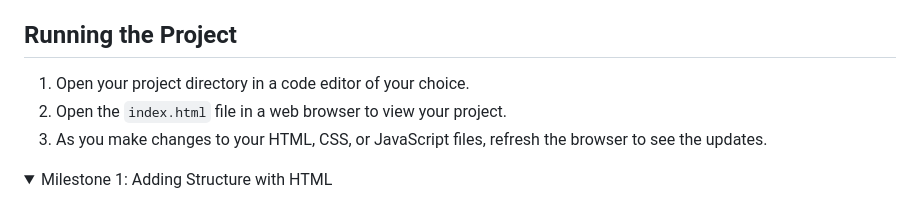
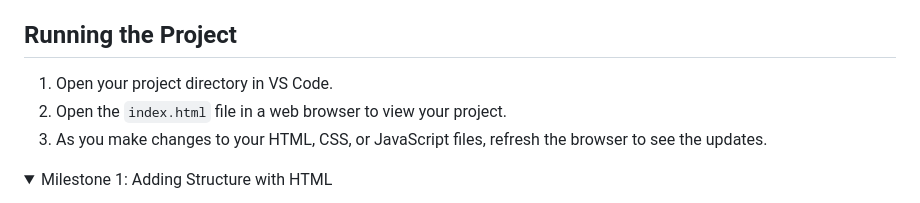
Before and after one commit to codepath/site-unit2-project1-music-playlist-creator-exemplar, a Markdown page: Instructions.md, the part around the change. Drawn GitHub-style; folded sections open.

Commit message:
change to VS Code

```diff
--- a/Instructions.md
+++ b/Instructions.md
@@ -119,7 +119,7 @@ The goal for this milestone is to cover all the setup needed at the beginning of
 
 ## Running the Project
 
-1. Open your project directory in a code editor of your choice.
+1. Open your project directory in VS Code.
 2. Open the `index.html` file in a web browser to view your project.
 3. As you make changes to your HTML, CSS, or JavaScript files, refresh the browser to see the updates.
 
```
